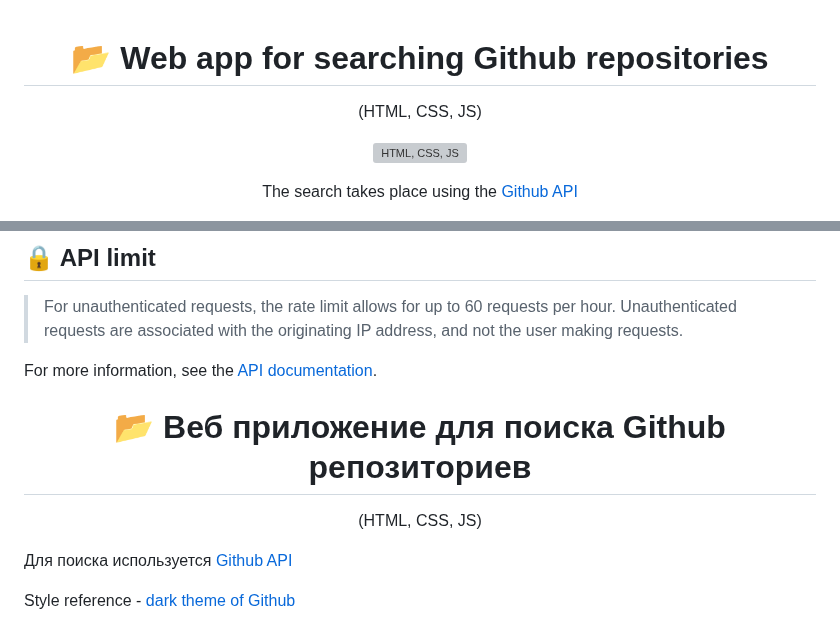
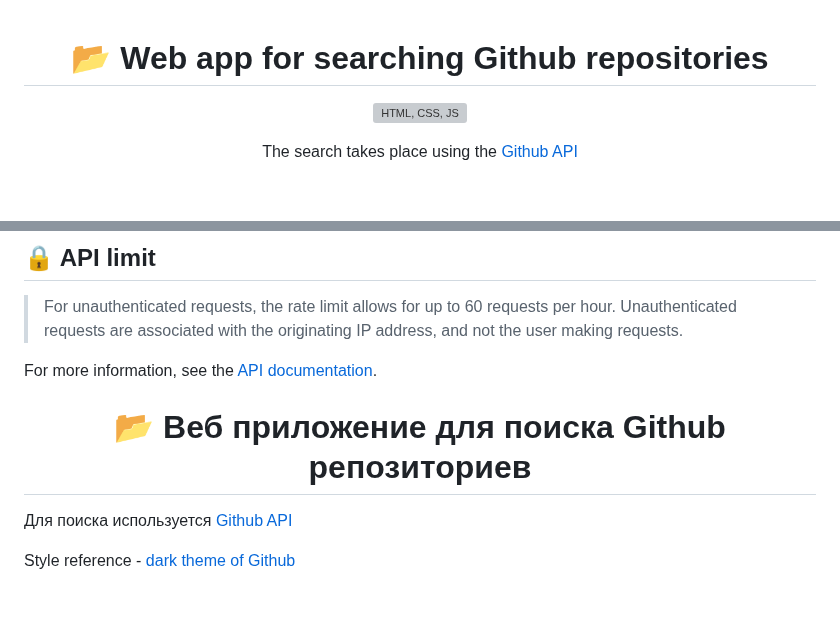
Before and after one commit to safym/git-repo-search, a Markdown page: README.md, 2 parts joined by grey strips. GitHub-like rendering; blank space fills up the shorter version; grey boxes are pictures that could not be loaded.

```diff
--- a/README.md
+++ b/README.md
@@ -1,5 +1,4 @@
 <h1 align="center">📂 Web app for searching Github repositories</h1>
-<p align="center">(HTML, CSS, JS)</p>
 
 <p align="center">
     <img height="100px" alt="HTML, CSS, JS" src="https://user-images.githubusercontent.com/99616798/225798818-8fdb9041-e98d-427a-bd68-c56ba7babdc6.png" />
@@ -54,8 +53,6 @@ For more information, see the [API documentation](https://docs.github.com/ru/res
 
 
 <h1 align="center">📂 Веб приложение для поиска Github репозиториев</h1>
-<p align="center">(HTML, CSS, JS)</p>
-
 
 Для поиска используется [Github API](https://docs.github.com/en/rest?apiVersion=2022-11-28)
 
```
